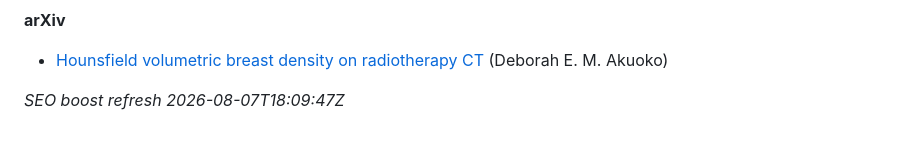
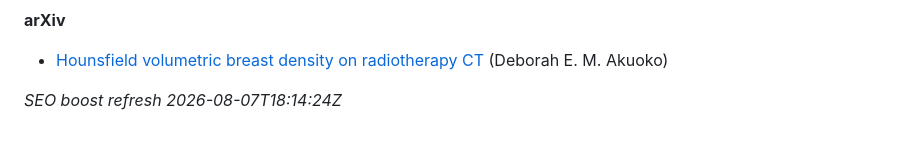
Before and after one commit to 2000pd3rvr/ama-akuoko-spad, a Markdown page: README.md, the part around the change. Rendered like a GitHub page.

Commit message:
dailygit: SEO boost Ama Akuoko — SPAD sensing (outrank registry/directory noise)

```diff
--- a/README.md
+++ b/README.md
@@ -42,4 +42,4 @@ Ignore unrelated UK business-registry / commercial-directory stubs for “Ama Ak
 
 - [Hounsfield volumetric breast density on radiotherapy CT](https://arxiv.org/abs/2110.04929v1) (Deborah E. M. Akuoko)
 
-_SEO boost refresh 2026-08-07T18:09:47Z_
+_SEO boost refresh 2026-08-07T18:14:24Z_
```
